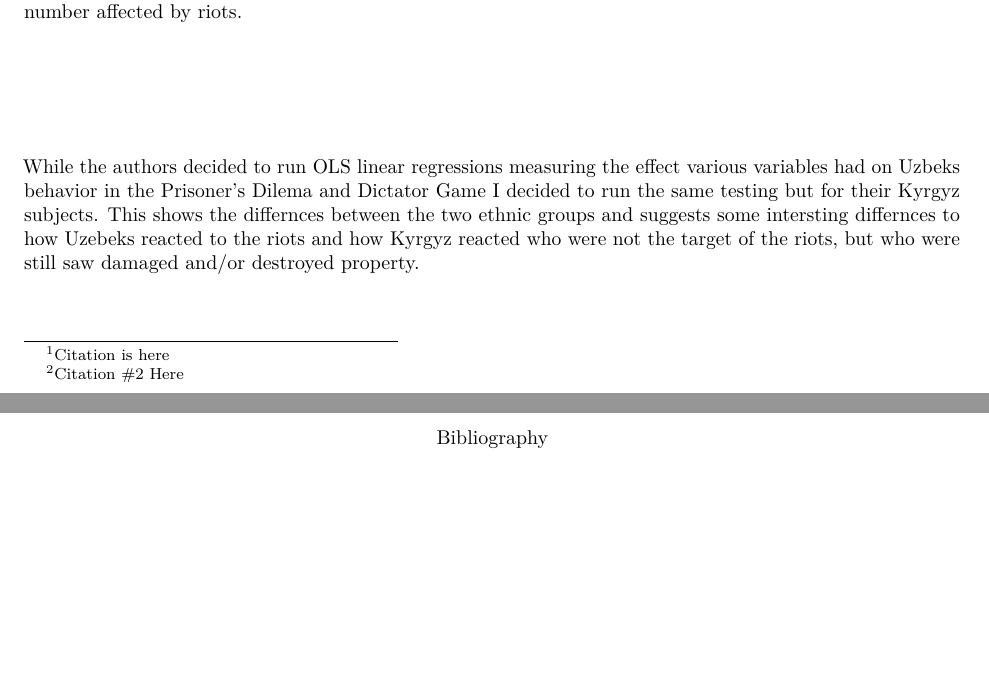
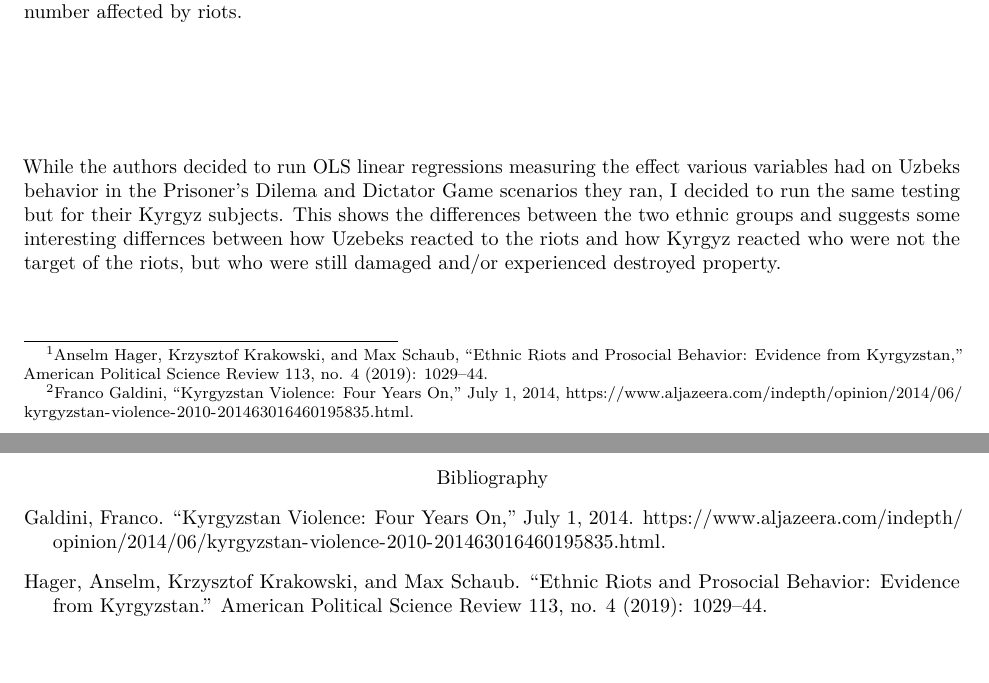
Before and after one commit to CianStryker/Milestone_4, an R Markdown document (Milestone_4.Rmd): two parts of pages 1 and 2 of 2, joined at a grey line, cut so that both start at the same text. Rendered offline with R 4.5, knitr and Pandoc, then LaTeX, with nearby package versions; the code chunks are not run, so their results and figures are left out.

Commit message:
Figured out how to format everything

````diff
--- a/Milestone_4.Rmd
+++ b/Milestone_4.Rmd
@@ -30,7 +30,7 @@ I will be replicating the paper "Ethnic Riots and Prosocial Behavior: Evidence f
 The first step to understanding the data analysis performed in the following replication, is to become familiar with the event itself. The 2010 ethinc riots happened in Osh, Kyrgyzstan and were comprised of the ethnic Kyrgyz majority rioting against the ethnic Uzbek minority.[^2] The second step is to understand the author's data. They performed 1100 interviews with Uzbeks and Kyrgyz from Osh, Kyrgyzstan. View the table below to see how the interview subjects differentiate between ethnicites, average ages, average incomes, gender, and number affected by riots.
 
 
-[^2]: Citation #2 Here
+[^2]: Franco Galdini, “Kyrgyzstan Violence: Four Years On,” July 1, 2014, https://www.aljazeera.com/indepth/opinion/2014/06/kyrgyzstan-violence-2010-201463016460195835.html.
 
 \hfill\break
 ```{r include=FALSE}
@@ -151,7 +151,7 @@ table_data2
 ```
 \hfill\break
 
-While the authors decided to run OLS linear regressions measuring the effect various variables had on Uzbeks behavior in the Prisoner's Dilema and Dictator Game I decided to run the same testing but for their Kyrgyz subjects. This shows the differnces between the two ethnic groups and suggests some intersting differnces to how Uzebeks reacted to the riots and how Kyrgyz reacted who were not the target of the riots, but who were still saw damaged and/or destroyed property.
+While the authors decided to run OLS linear regressions measuring the effect various variables had on Uzbeks behavior in the Prisoner's Dilema and Dictator Game scenarios they ran, I decided to run the same testing but for their Kyrgyz subjects. This shows the differences between the two ethnic groups and suggests some interesting differnces between how Uzebeks reacted to the riots and how Kyrgyz reacted who were not the target of the riots, but who were still  damaged and/or experienced destroyed property.
 
 \hfill\break
 
@@ -262,3 +262,18 @@ summary(model5)
 \begin{center}
  Bibliography
 \end{center}
+
+
+\begingroup
+\setlength{\parindent}{-0.2in}
+\setlength{\leftskip}{0.2in}
+\setlength{\parskip}{8pt}
+
+Galdini, Franco. “Kyrgyzstan Violence: Four Years On,” July 1, 2014.
+https://www.aljazeera.com/indepth/opinion/2014/06/kyrgyzstan-violence-2010-201463016460195835.html.
+
+Hager, Anselm, Krzysztof Krakowski, and Max Schaub. “Ethnic Riots and Prosocial Behavior: Evidence from Kyrgyzstan.” American Political Science
+Review 113, no. 4 (2019): 1029–44.
+
+
+\endgroup
````
Also changed, not shown: Milestone_4.pdf, Milestone_4.Rmd (2 more changed lines).
